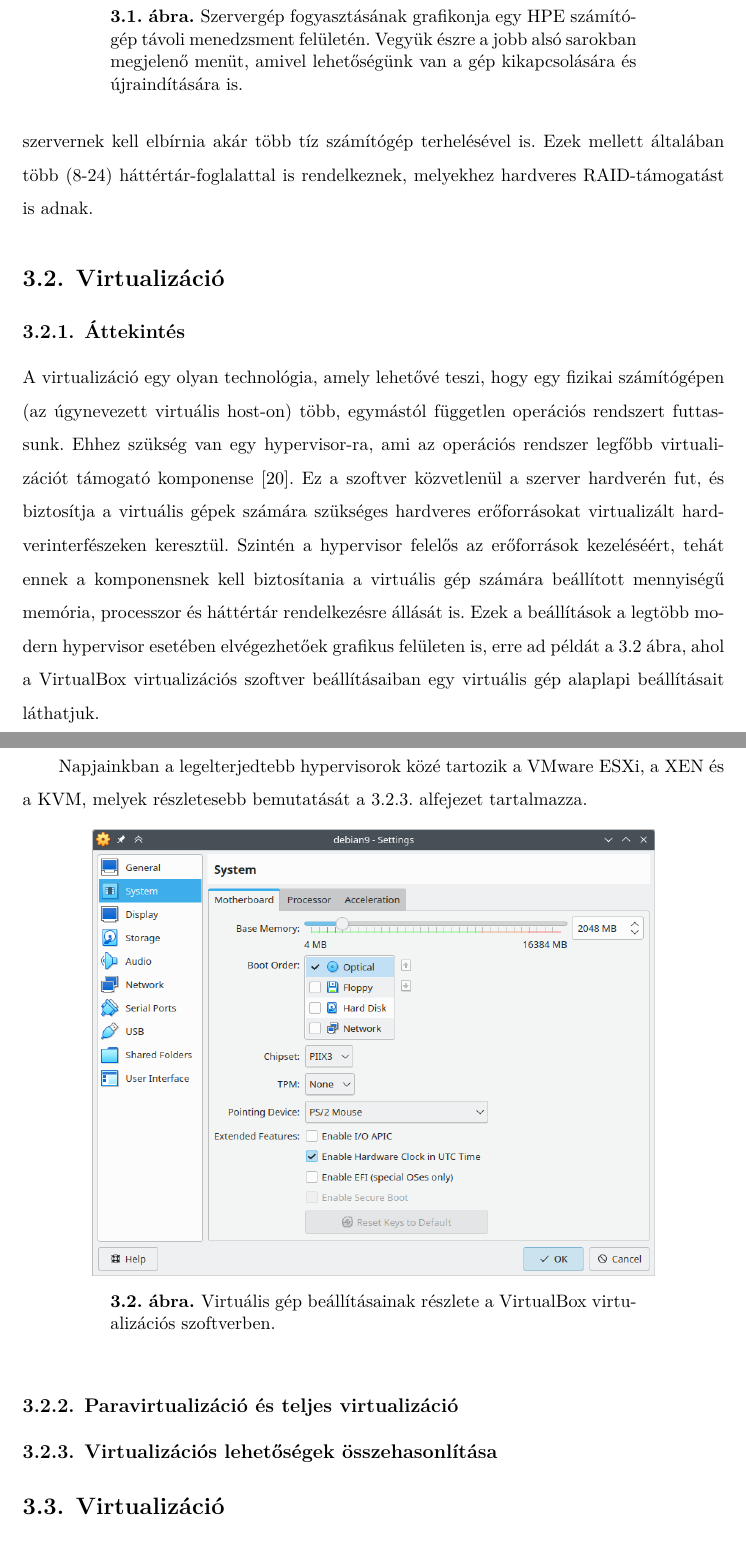
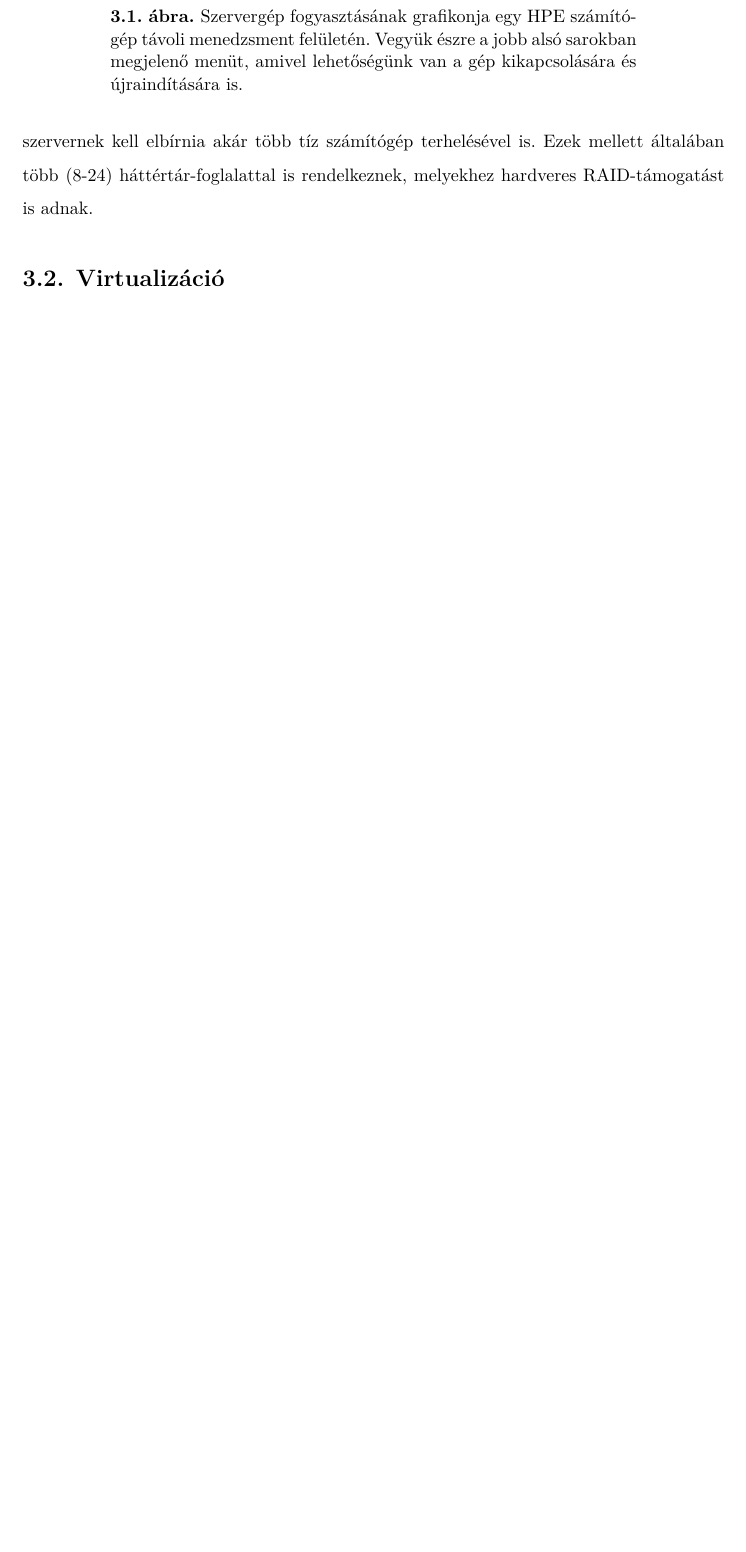
Before and after one commit to fogleins/bsc-thesis, a LaTeX thesis (thesis.tex, which reads content/01_technologies.tex): two parts of pages 15 and 16 of 69 before the commit and part of page 15 of 68 after it, the two joined at a grey line, cut so that both start at the same text, the shorter picture padded with empty space. The pictures show the PDF file thesis.pdf that the author committed with the source.

Commit message:
Duplikált virtualizéciós alfejezet törlése

```diff
--- a/content/01_technologies.tex
+++ b/content/01_technologies.tex
@@ -19,26 +19,6 @@
 
 A virtualizációs hosztgépek jellemzője, hogy számos processzorral rendelkeznek, valamint felhasználói szemmel szokatlanul nagy memóriaterülettel bírnak. Ki fog derülni azonban, hogy 12-24 processzormag és akár több száz gigabyte RAM is szűkös erőforrássá válhat egy virtuális gépeket futtató számítógép esetében, hiszen gyakorlatilag itt egyetlen szervernek kell elbírnia akár több tíz számítógép terhelésével is. Ezek mellett általában több (8-24) háttértár-foglalattal is rendelkeznek, melyekhez hardveres RAID-támogatást is adnak.
 % TODO: kép a gépről
-
-\section{Virtualizáció}
-\subsection{Áttekintés}
-A virtualizáció egy olyan technológia, amely lehetővé teszi, hogy egy fizikai számítógépen (az úgynevezett virtuális host-on) több, egymástól független operációs rendszert futtassunk. Ehhez szükség van egy \gls{hypervisor}-ra, ami az operációs rendszer legfőbb virtualizációt támogató komponense~\cite{Sles15virt}. Ez a szoftver közvetlenül a szerver hardverén fut, és biztosítja a virtuális gépek számára szükséges hardveres erőforrásokat virtualizált hardverinterfészeken keresztül. Szintén a \gls{hypervisor} felelős az erőforrások kezeléséért, tehát ennek a komponensnek kell biztosítania a virtuális gép számára beállított mennyiségű memória, processzor és háttértár rendelkezésre állását is. Ezek a beállítások a legtöbb modern \gls{hypervisor} esetében elvégezhetőek grafikus felületen is, erre ad példát \aref{fig:vboxsettings} ábra, ahol a VirtualBox virtualizációs szoftver beállításaiban egy virtuális gép alaplapi beállításait láthatjuk.
-
-Napjainkban a legelterjedtebb hypervisorok közé tartozik a VMware ESXi, a XEN és a KVM, melyek részletesebb bemutatását \aref{sect:hypervisor-comparision}.~alfejezet tartalmazza.
-
-\begin{figure}[!ht]
-	\centering
-	\includegraphics[width=120mm, keepaspectratio]{figures/virtualbox-vm-settings.png}
-	\caption{Virtuális gép beállításainak részlete a VirtualBox virtualizációs szoftverben.}
-	\label{fig:vboxsettings}
-\end{figure}
-
-
-\subsection{Paravirtualizáció és teljes virtualizáció}
-
-\subsection{Virtualizációs lehetőségek összehasonlítása} \label{sect:hypervisor-comparision}
-
-
 
 \section{Virtualizáció}
 A fent említett megnövekedett forgalom kiszolgálását hatékonyan lehet kezelni úgy, hogy olyan fizikai számítógépet helyezünk üzembe, mely  több, egymástól független operációs rendszer futtatására is alkalmas. Ilyenkor ezeket a fizikai gépen futó rendszereket virtuális gépeknek (\acrlong{vm}, \acrshort{vm}) nevezzük. Egy virtuális gép elkülönített erőforrásokat kap a fizikai géptől, hozzáférhet például bizonyos mennyiségű processzormaghoz, memóriához, illetve külön háttértár-partíciói is lehetnek. A virtualizált hardverek és operációs rendszerek a legtöbb esetben a külvilág felé nem különböztethetőek meg a fizikai számítógépektől, és ezzel a megoldással jelentősen csökkenthető a rendszerek és a hozzájuk szükséges informatikai infrastruktúra üzemeltetésének költsége.
```
Also changed, not shown: thesis.tex (+1 -0 lines), thesis.pdf.
